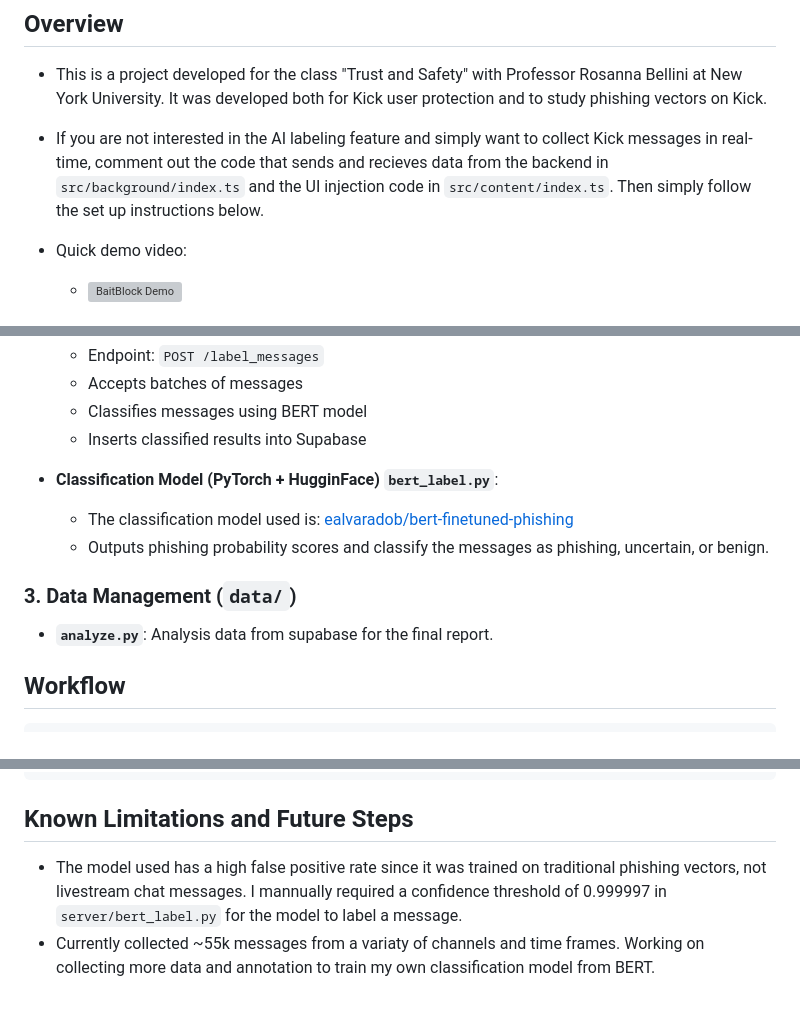
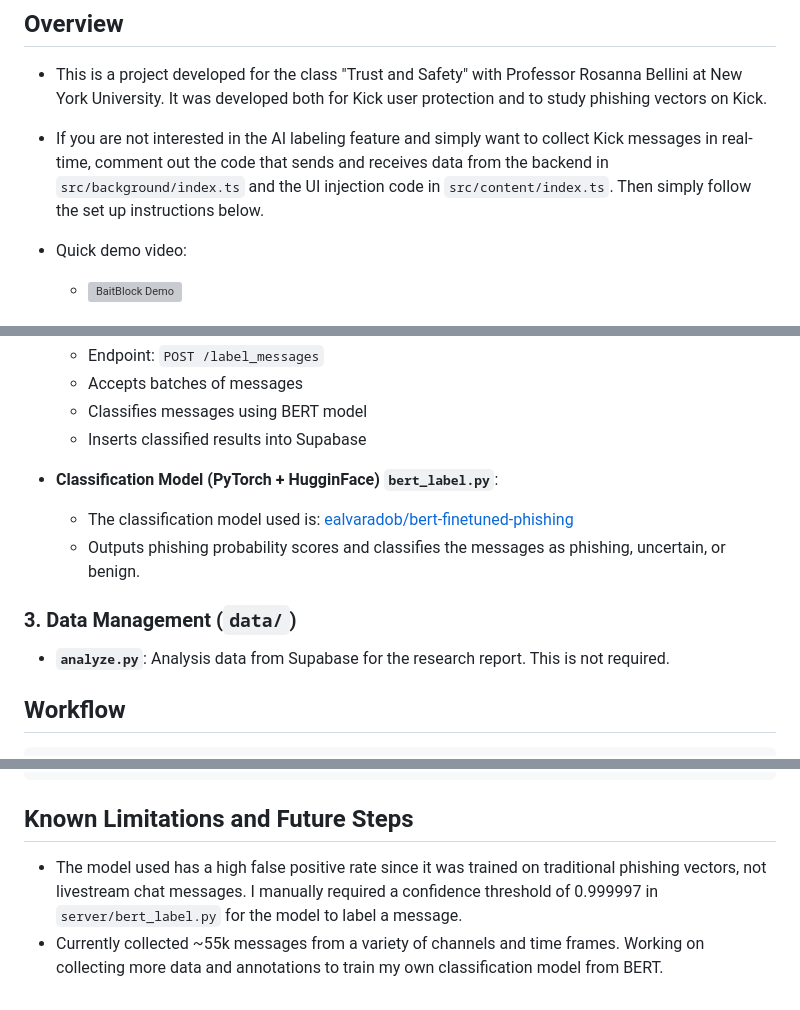
Before and after one commit to waterprooftoaster/baitblock, a Markdown page: README.md, 3 parts joined by grey strips. GitHub-like rendering; grey boxes are pictures that could not be loaded.

Commit message:
Fix typos and improve clarity in README.md

```diff
--- a/README.md
+++ b/README.md
@@ -6,7 +6,7 @@ A Chrome extension that detects and highlights phishing messages in live chat st
 
 - This is a project developed for the class "Trust and Safety" with Professor Rosanna Bellini at New York University. It was developed both for Kick user protection and to study phishing vectors on Kick.
 
-- If you are not interested in the AI labeling feature and simply want to collect Kick messages in real-time, comment out the code that sends and recieves data from the backend in `src/background/index.ts` and the UI injection code in `src/content/index.ts`. Then simply follow the set up instructions below.
+- If you are not interested in the AI labeling feature and simply want to collect Kick messages in real-time, comment out the code that sends and receives data from the backend in `src/background/index.ts` and the UI injection code in `src/content/index.ts`. Then simply follow the set up instructions below.
 
 - Quick demo video:
    - [![BaitBlock Demo](https://img.youtube.com/vi/cQIUO8_igs4/hqdefault.jpg)](https://www.youtube.com/watch?v=cQIUO8_igs4)
@@ -96,10 +96,10 @@ The project consists of three main components:
 
 - **Classification Model (PyTorch + HugginFace) `bert_label.py`**:
   - The classification model used is: [ealvaradob/bert-finetuned-phishing](https://huggingface.co/ealvaradob/bert-finetuned-phishing)
-  - Outputs phishing probability scores and classify the messages as phishing, uncertain, or benign.
+  - Outputs phishing probability scores and classifies the messages as phishing, uncertain, or benign.
 
 ### 3. Data Management (`data/`)
-- **`analyze.py`**: Analysis data from supabase for the final report.
+- **`analyze.py`**: Analysis data from Supabase for the research report. This is not required.
 
 ## Workflow
 
@@ -152,5 +152,5 @@ The project consists of three main components:
 
 ## Known Limitations and Future Steps
 
-- The model used has a high false positive rate since it was trained on traditional phishing vectors, not livestream chat messages. I mannually required a confidence threshold of 0.999997 in `server/bert_label.py` for the model to label a message.
-- Currently collected ~55k messages from a variaty of channels and time frames. Working on collecting more data and annotation to train my own classification model from BERT.
+- The model used has a high false positive rate since it was trained on traditional phishing vectors, not livestream chat messages. I manually required a confidence threshold of 0.999997 in `server/bert_label.py` for the model to label a message.
+- Currently collected ~55k messages from a variety of channels and time frames. Working on collecting more data and annotations to train my own classification model from BERT.
```
Also changed, not shown: other parts of README.md (+2 -2 lines).
